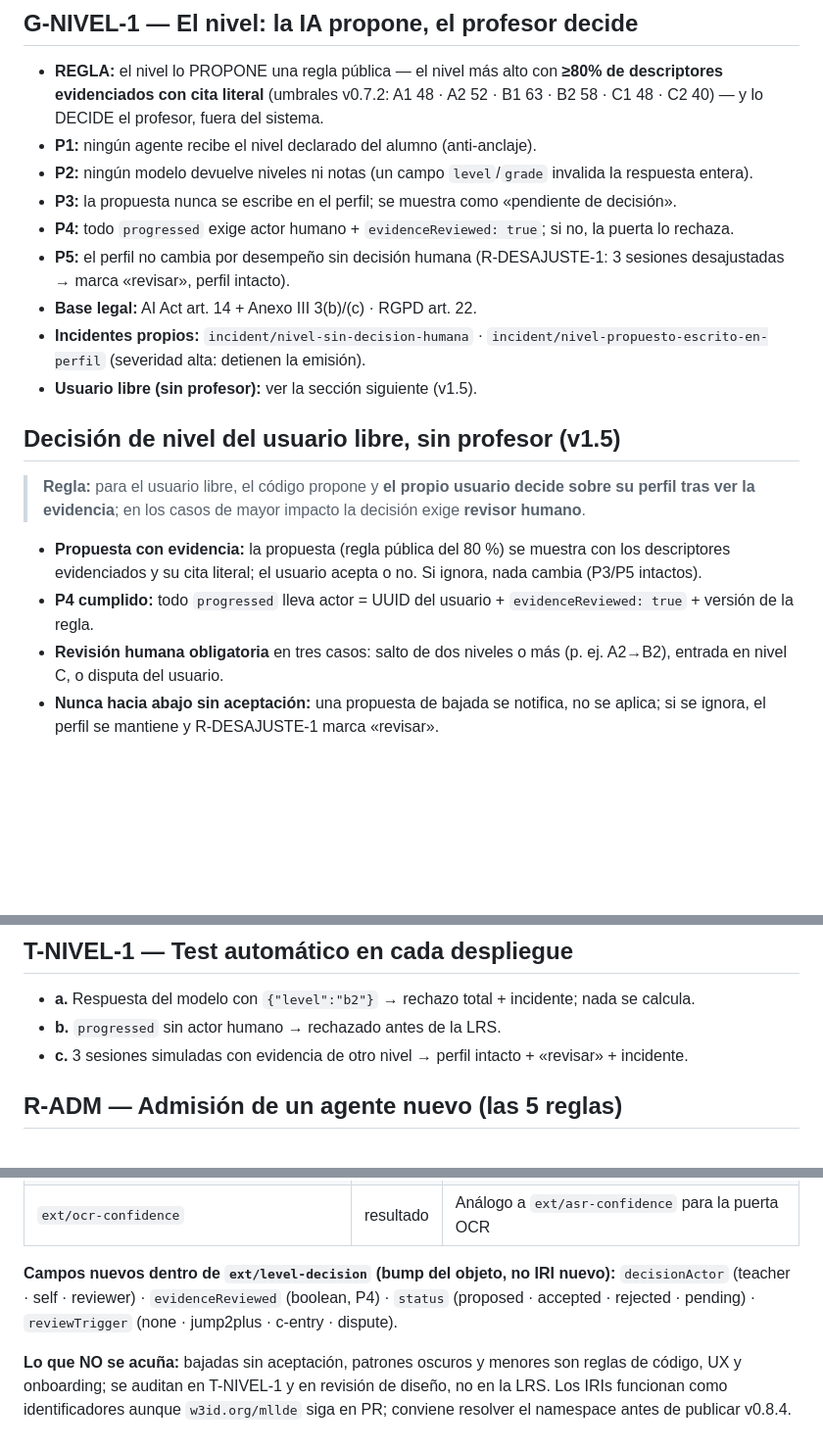
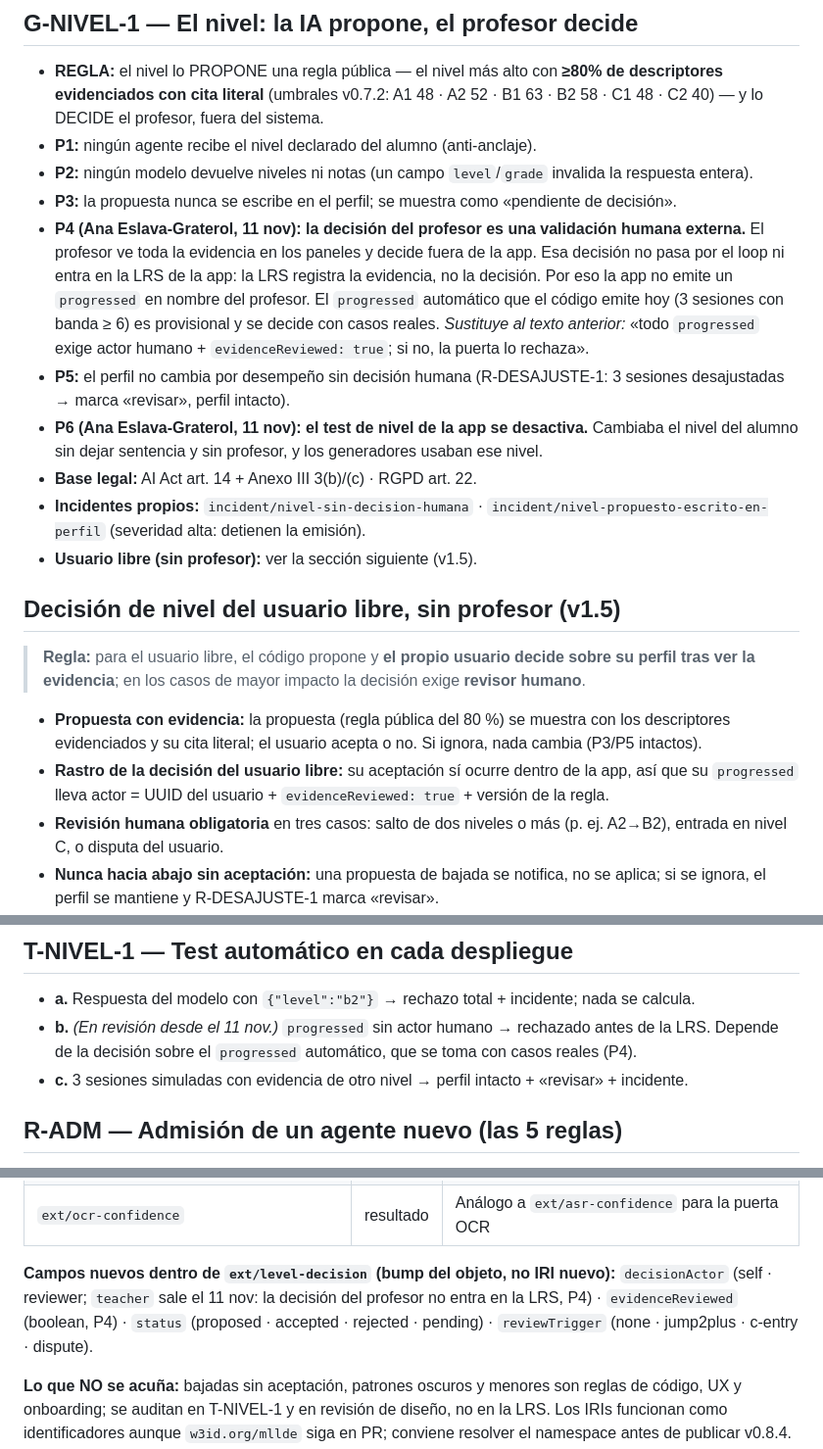
Before and after one commit to ProfeAnaEslavaEdTech/mllde-xapi, a Markdown page: governance/normas-mllde-gobernanza_v1.7.md, 3 parts joined by grey strips. Shown at 98% size. Rendered like a GitHub page; blank space fills up the shorter version.

Commit message:
Governance norms v1.7: G-NIVEL-1 — the teacher's level decision is external human validation outside the app and the LRS; app level test disabled (decisions of 11 Nov)
Co-Authored-By: Claude Opus 5.5 <noreply@anthropic.com>
Claude-Session: https://claude.ai/code/session_01Lfxa23KXBcTG9Yv1ocKw3C

```diff
--- a/governance/normas-mllde-gobernanza_v1.7.md
+++ b/governance/normas-mllde-gobernanza_v1.7.md
@@ -100,8 +100,9 @@
 - **P1:** ningún agente recibe el nivel declarado del alumno (anti-anclaje).
 - **P2:** ningún modelo devuelve niveles ni notas (un campo `level`/`grade` invalida la respuesta entera).
 - **P3:** la propuesta nunca se escribe en el perfil; se muestra como «pendiente de decisión».
-- **P4:** todo `progressed` exige actor humano + `evidenceReviewed: true`; si no, la puerta lo rechaza.
+- **P4 (Ana Eslava-Graterol, 11 nov): la decisión del profesor es una validación humana externa.** El profesor ve toda la evidencia en los paneles y decide fuera de la app. Esa decisión no pasa por el loop ni entra en la LRS de la app: la LRS registra la evidencia, no la decisión. Por eso la app no emite un `progressed` en nombre del profesor. El `progressed` automático que el código emite hoy (3 sesiones con banda ≥ 6) es provisional y se decide con casos reales. *Sustituye al texto anterior:* «todo `progressed` exige actor humano + `evidenceReviewed: true`; si no, la puerta lo rechaza».
 - **P5:** el perfil no cambia por desempeño sin decisión humana (R-DESAJUSTE-1: 3 sesiones desajustadas → marca «revisar», perfil intacto).
+- **P6 (Ana Eslava-Graterol, 11 nov): el test de nivel de la app se desactiva.** Cambiaba el nivel del alumno sin dejar sentencia y sin profesor, y los generadores usaban ese nivel.
 - **Base legal:** AI Act art. 14 + Anexo III 3(b)/(c) · RGPD art. 22.
 - **Incidentes propios:** `incident/nivel-sin-decision-humana` · `incident/nivel-propuesto-escrito-en-perfil` (severidad alta: detienen la emisión).
 - **Usuario libre (sin profesor):** ver la sección siguiente (v1.5).
@@ -111,7 +112,7 @@
 > **Regla:** para el usuario libre, el código propone y **el propio usuario decide sobre su perfil tras ver la evidencia**; en los casos de mayor impacto la decisión exige **revisor humano**.
 
 - **Propuesta con evidencia:** la propuesta (regla pública del 80 %) se muestra con los descriptores evidenciados y su cita literal; el usuario acepta o no. Si ignora, nada cambia (P3/P5 intactos).
-- **P4 cumplido:** todo `progressed` lleva actor = UUID del usuario + `evidenceReviewed: true` + versión de la regla.
+- **Rastro de la decisión del usuario libre:** su aceptación sí ocurre dentro de la app, así que su `progressed` lleva actor = UUID del usuario + `evidenceReviewed: true` + versión de la regla.
 - **Revisión humana obligatoria** en tres casos: salto de dos niveles o más (p. ej. A2→B2), entrada en nivel C, o disputa del usuario.
 - **Nunca hacia abajo sin aceptación:** una propuesta de bajada se notifica, no se aplica; si se ignora, el perfil se mantiene y R-DESAJUSTE-1 marca «revisar».
 - **Sin patrones oscuros:** aceptar no puede ser más atractivo que rechazar; sin presión ni cuenta atrás.
@@ -121,7 +122,7 @@
 ## T-NIVEL-1 — Test automático en cada despliegue
 
 - **a.** Respuesta del modelo con `{"level":"b2"}` → rechazo total + incidente; nada se calcula.
-- **b.** `progressed` sin actor humano → rechazado antes de la LRS.
+- **b.** *(En revisión desde el 11 nov.)* `progressed` sin actor humano → rechazado antes de la LRS. Depende de la decisión sobre el `progressed` automático, que se toma con casos reales (P4).
 - **c.** 3 sesiones simuladas con evidencia de otro nivel → perfil intacto + «revisar» + incidente.
 
 ## R-ADM — Admisión de un agente nuevo (las 5 reglas)
@@ -237,7 +238,7 @@ Análisis del registro publicado v0.8.3 (153 conceptos) frente a estas normas. *
 | `ext/agent-version` · `ext/rules-version` · `ext/prompt-hash` · `ext/kb-version` | contexto | N6/N3/N4 los exigen en cada statement y solo existe `ext/measure-model` |
 | `ext/ocr-confidence` | resultado | Análogo a `ext/asr-confidence` para la puerta OCR |
 
-**Campos nuevos dentro de `ext/level-decision` (bump del objeto, no IRI nuevo):** `decisionActor` (teacher · self · reviewer) · `evidenceReviewed` (boolean, P4) · `status` (proposed · accepted · rejected · pending) · `reviewTrigger` (none · jump2plus · c-entry · dispute).
+**Campos nuevos dentro de `ext/level-decision` (bump del objeto, no IRI nuevo):** `decisionActor` (self · reviewer; `teacher` sale el 11 nov: la decisión del profesor no entra en la LRS, P4) · `evidenceReviewed` (boolean, P4) · `status` (proposed · accepted · rejected · pending) · `reviewTrigger` (none · jump2plus · c-entry · dispute).
 
 **Lo que NO se acuña:** bajadas sin aceptación, patrones oscuros y menores son reglas de código, UX y onboarding; se auditan en T-NIVEL-1 y en revisión de diseño, no en la LRS. Los IRIs funcionan como identificadores aunque `w3id.org/mllde` siga en PR; conviene resolver el namespace antes de publicar v0.8.4. Propuesta del análisis del 9 nov; entra en vigor con las firmas de pedagogía e ingeniería (N12).
 
```
Also changed, not shown: other parts of governance/normas-mllde-gobernanza_v1.7.md (+1 -1 lines).
